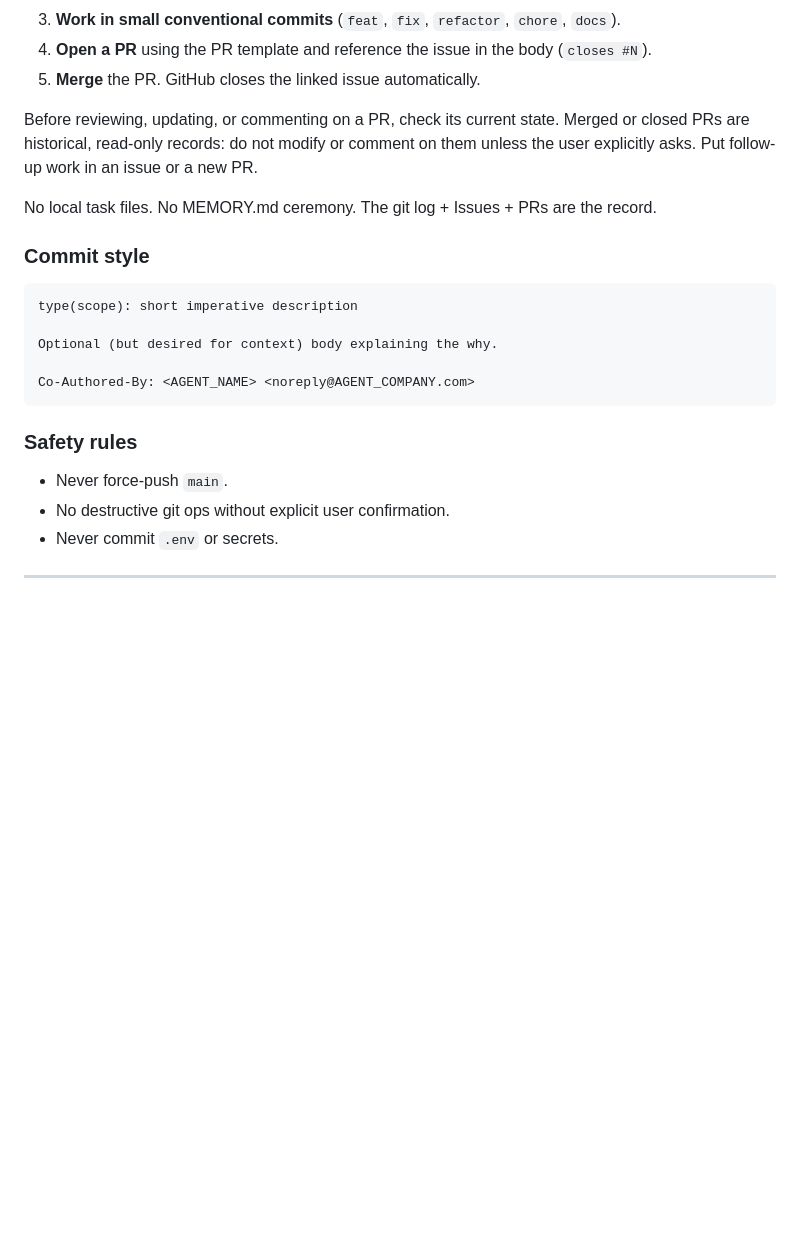
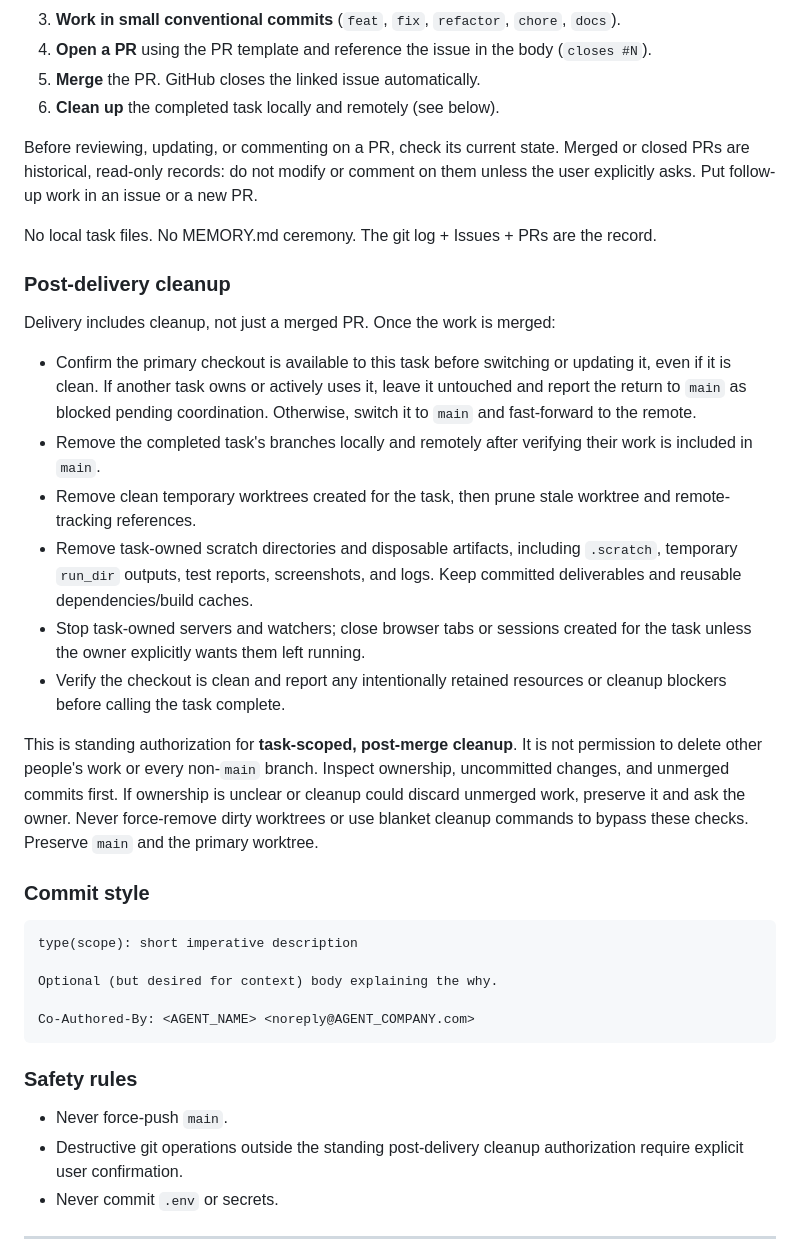
Before and after one commit to luizomf/otaviomiranda.com.br, a Markdown page: AGENTS.md, the part around the change. GitHub-like rendering; blank space fills up the shorter version.

Commit message:
docs(workflow): require task-scoped cleanup after delivery
Make returning to main and cleaning merged task branches, temporary worktrees, scratch artifacts and processes part of delivery.

Preserve concurrent work, including clean primary checkouts used by another task. Broader destructive operations still require explicit authorization.

Closes #225

Co-Authored-By: Codex <noreply@openai.com>

```diff
--- a/AGENTS.md
+++ b/AGENTS.md
@@ -68,6 +68,7 @@ Personal site + blog. Astro SSG, deployed to GitHub Pages via Actions.
 4. **Open a PR** using the PR template and reference the issue in the body
    (`closes #N`).
 5. **Merge** the PR. GitHub closes the linked issue automatically.
+6. **Clean up** the completed task locally and remotely (see below).
 
 Before reviewing, updating, or commenting on a PR, check its current state.
 Merged or closed PRs are historical, read-only records: do not modify or comment
@@ -76,6 +77,33 @@ PR.
 
 No local task files. No MEMORY.md ceremony. The git log + Issues + PRs are the
 record.
+
+### Post-delivery cleanup
+
+Delivery includes cleanup, not just a merged PR. Once the work is merged:
+
+- Confirm the primary checkout is available to this task before switching or
+  updating it, even if it is clean. If another task owns or actively uses it,
+  leave it untouched and report the return to `main` as blocked pending
+  coordination. Otherwise, switch it to `main` and fast-forward to the remote.
+- Remove the completed task's branches locally and remotely after verifying
+  their work is included in `main`.
+- Remove clean temporary worktrees created for the task, then prune stale
+  worktree and remote-tracking references.
+- Remove task-owned scratch directories and disposable artifacts, including
+  `.scratch`, temporary `run_dir` outputs, test reports, screenshots, and logs.
+  Keep committed deliverables and reusable dependencies/build caches.
+- Stop task-owned servers and watchers; close browser tabs or sessions created
+  for the task unless the owner explicitly wants them left running.
+- Verify the checkout is clean and report any intentionally retained resources
+  or cleanup blockers before calling the task complete.
+
+This is standing authorization for **task-scoped, post-merge cleanup**. It is
+not permission to delete other people's work or every non-`main` branch. Inspect
+ownership, uncommitted changes, and unmerged commits first. If ownership is
+unclear or cleanup could discard unmerged work, preserve it and ask the owner.
+Never force-remove dirty worktrees or use blanket cleanup commands to bypass
+these checks. Preserve `main` and the primary worktree.
 
 ### Commit style
 
@@ -90,7 +118,8 @@ Co-Authored-By: <AGENT_NAME> <noreply@AGENT_COMPANY.com>
 ### Safety rules
 
 - Never force-push `main`.
-- No destructive git ops without explicit user confirmation.
+- Destructive git operations outside the standing post-delivery cleanup
+  authorization require explicit user confirmation.
 - Never commit `.env` or secrets.
 
 ---
```
Also changed, not shown: CLAUDE.md (+4 -1 lines).
